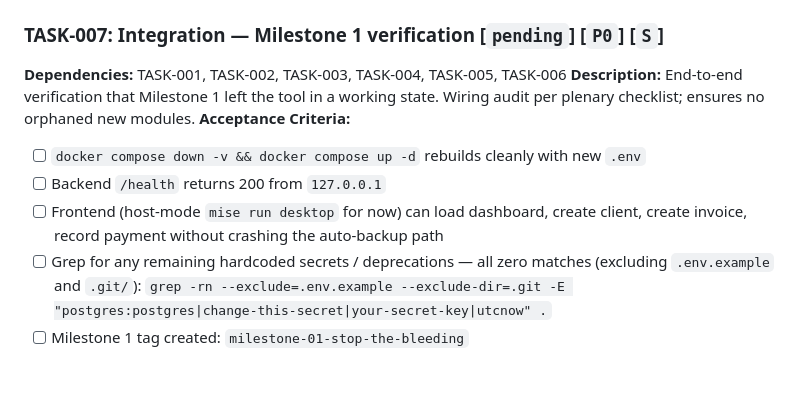
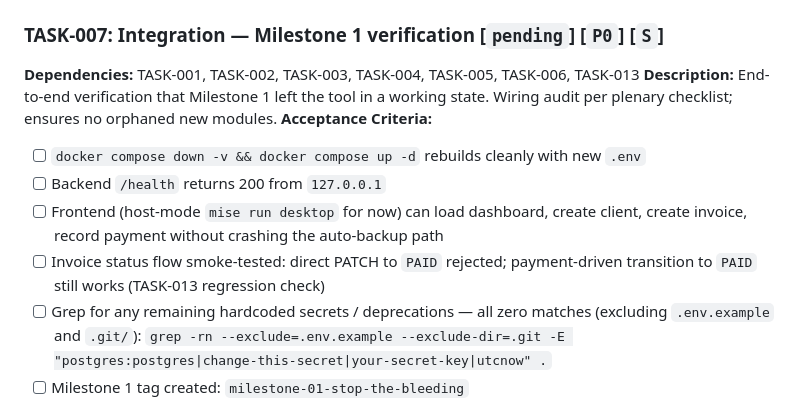
Before and after one commit to steveKit/small-business-tax-billing-app-canada, a Markdown page: TASKS.md, the part around one of its changes. Drawn GitHub-style; blank space fills up the shorter version.

```diff
--- a/TASKS.md
+++ b/TASKS.md
@@ -49,10 +88,11 @@ discovered in the plenary audit.
 ### TASK-007: Integration — Milestone 1 verification [`pending`] [`P0`] [`S`]
-**Dependencies:** TASK-001, TASK-002, TASK-003, TASK-004, TASK-005, TASK-006
+**Dependencies:** TASK-001, TASK-002, TASK-003, TASK-004, TASK-005, TASK-006, TASK-013
 **Description:** End-to-end verification that Milestone 1 left the tool in a working state. Wiring audit per plenary checklist; ensures no orphaned new modules.
 **Acceptance Criteria:**
 - [ ] `docker compose down -v && docker compose up -d` rebuilds cleanly with new `.env`
 - [ ] Backend `/health` returns 200 from `127.0.0.1`
 - [ ] Frontend (host-mode `mise run desktop` for now) can load dashboard, create client, create invoice, record payment without crashing the auto-backup path
+- [ ] Invoice status flow smoke-tested: direct PATCH to `PAID` rejected; payment-driven transition to `PAID` still works (TASK-013 regression check)
 - [ ] Grep for any remaining hardcoded secrets / deprecations — all zero matches (excluding `.env.example` and `.git/`): `grep -rn --exclude=.env.example --exclude-dir=.git -E "postgres:postgres|change-this-secret|your-secret-key|utcnow" .`
 - [ ] Milestone 1 tag created: `milestone-01-stop-the-bleeding`
 
```
Also changed, not shown: other parts of TASKS.md (+39 -0 lines), PROJECT.md (+5 -4 lines).
